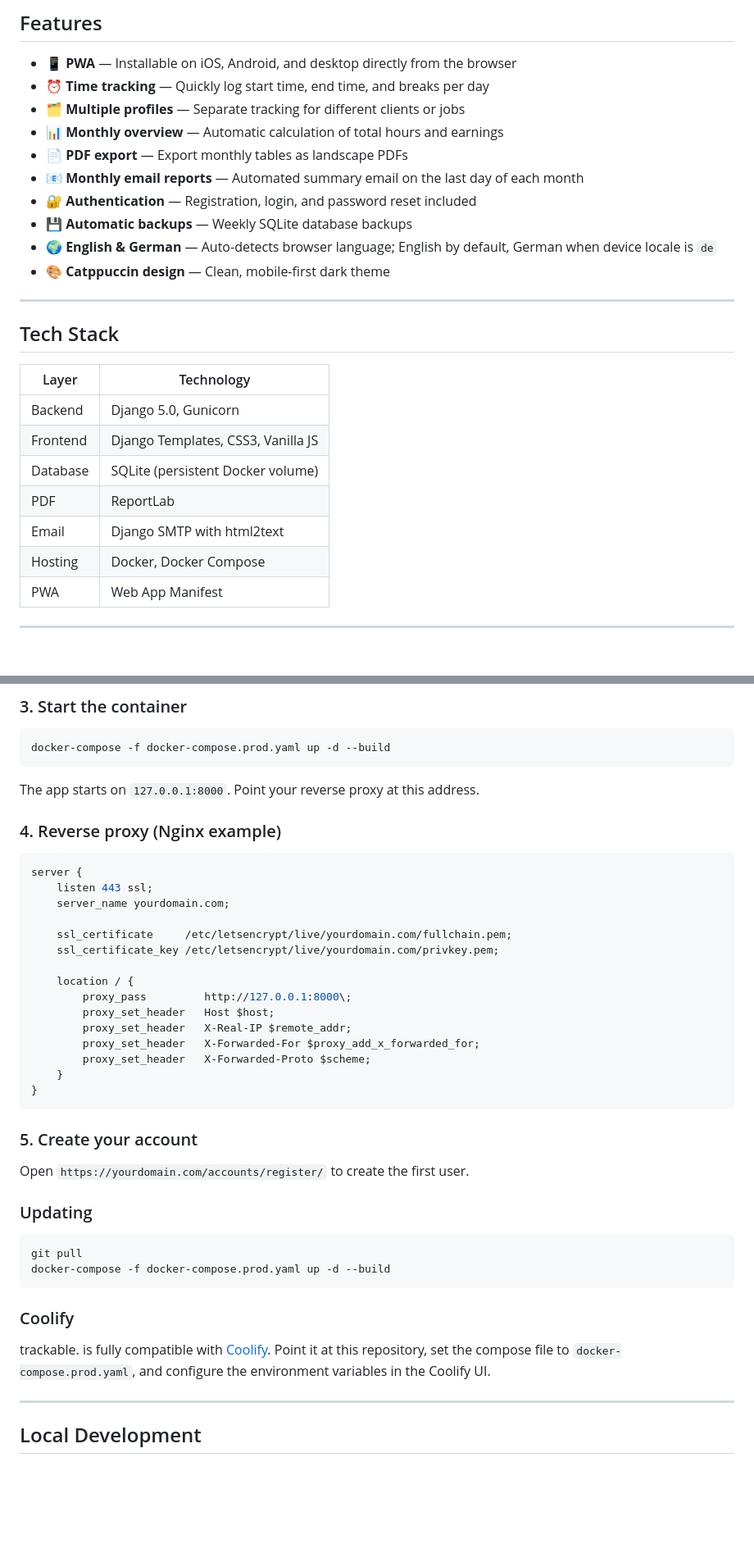
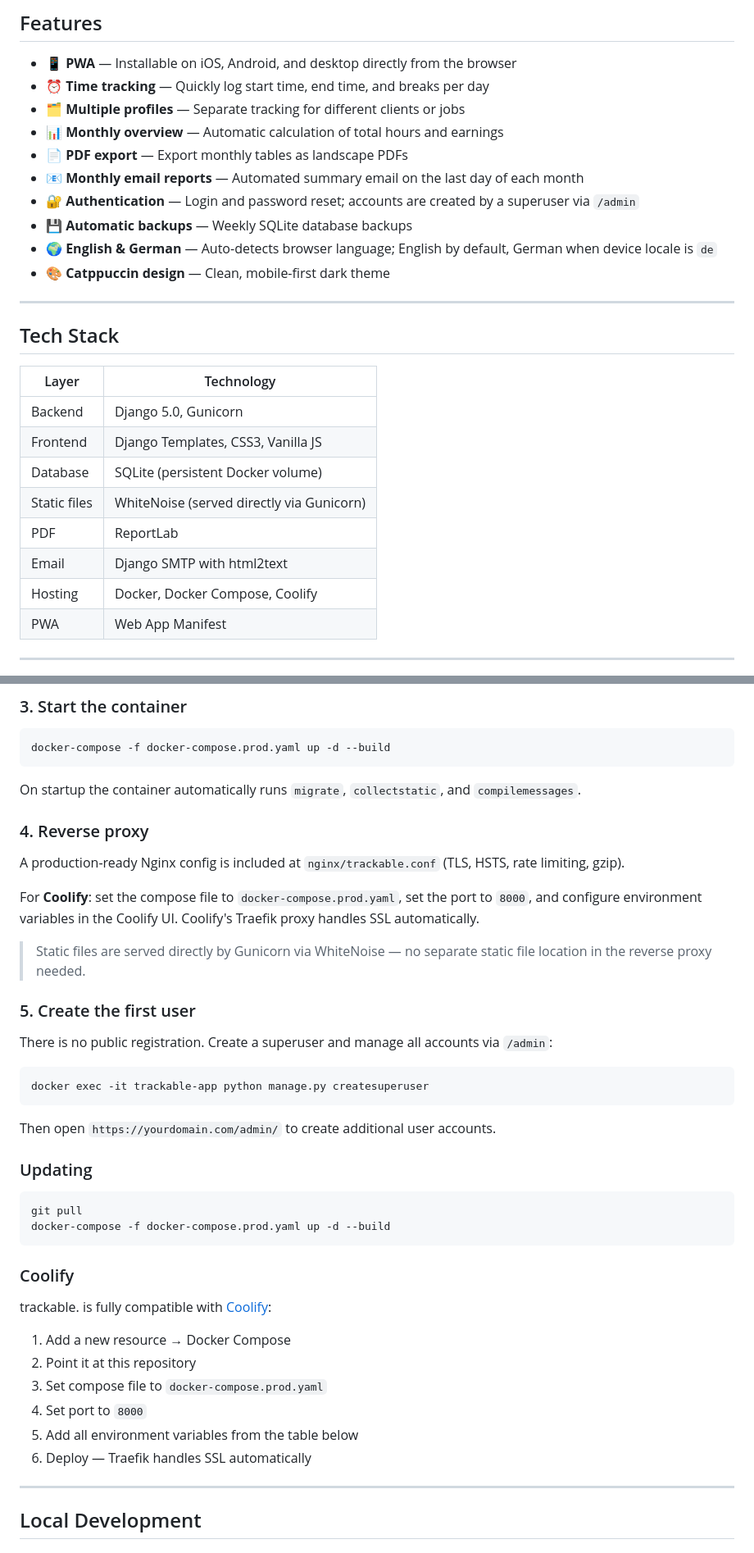
Before and after one commit to webCommits/trackable, a Markdown page: README.md, 2 parts joined by grey strips. Shown at 82% size. Rendered like a GitHub page; blank space fills up the shorter version.

Commit message:
Updated hosting documentation for Coolify deployment and clarified user account management

````diff
--- a/README.md
+++ b/README.md
@@ -31,7 +31,7 @@
 - **📊 Monthly overview** — Automatic calculation of total hours and earnings
 - **📄 PDF export** — Export monthly tables as landscape PDFs
 - **📧 Monthly email reports** — Automated summary email on the last day of each month
-- **🔐 Authentication** — Registration, login, and password reset included
+- **🔐 Authentication** — Login and password reset; accounts are created by a superuser via `/admin`
 - **💾 Automatic backups** — Weekly SQLite database backups
 - **🌍 English & German** — Auto-detects browser language; English by default, German when device locale is `de`
 - **🎨 Catppuccin design** — Clean, mobile-first dark theme
@@ -45,9 +45,10 @@
 | Backend | Django 5.0, Gunicorn |
 | Frontend | Django Templates, CSS3, Vanilla JS |
 | Database | SQLite (persistent Docker volume) |
+| Static files | WhiteNoise (served directly via Gunicorn) |
 | PDF | ReportLab |
 | Email | Django SMTP with html2text |
-| Hosting | Docker, Docker Compose |
+| Hosting | Docker, Docker Compose, Coolify |
 | PWA | Web App Manifest |
 
 ---
@@ -95,31 +96,25 @@ DEFAULT_FROM_EMAIL=noreply@yourdomain.com
 docker-compose -f docker-compose.prod.yaml up -d --build
 ```
 
-The app starts on `127.0.0.1:8000`. Point your reverse proxy at this address.
+On startup the container automatically runs `migrate`, `collectstatic`, and `compilemessages`.
 
-### 4. Reverse proxy (Nginx example)
+### 4. Reverse proxy
 
-```nginx
-server {
-    listen 443 ssl;
-    server_name yourdomain.com;
+A production-ready Nginx config is included at `nginx/trackable.conf` (TLS, HSTS, rate limiting, gzip).
 
-    ssl_certificate     /etc/letsencrypt/live/yourdomain.com/fullchain.pem;
-    ssl_certificate_key /etc/letsencrypt/live/yourdomain.com/privkey.pem;
+For **Coolify**: set the compose file to `docker-compose.prod.yaml`, set the port to `8000`, and configure environment variables in the Coolify UI. Coolify's Traefik proxy handles SSL automatically.
 
-    location / {
-        proxy_pass         http://127.0.0.1:8000\;
-        proxy_set_header   Host $host;
-        proxy_set_header   X-Real-IP $remote_addr;
-        proxy_set_header   X-Forwarded-For $proxy_add_x_forwarded_for;
-        proxy_set_header   X-Forwarded-Proto $scheme;
-    }
-}
+> Static files are served directly by Gunicorn via WhiteNoise — no separate static file location in the reverse proxy needed.
+
+### 5. Create the first user
+
+There is no public registration. Create a superuser and manage all accounts via `/admin`:
+
+```bash
+docker exec -it trackable-app python manage.py createsuperuser
 ```
 
-### 5. Create your account
-
-Open `https://yourdomain.com/accounts/register/` to create the first user.
+Then open `https://yourdomain.com/admin/` to create additional user accounts.
 
 ### Updating
 
@@ -130,7 +125,14 @@ docker-compose -f docker-compose.prod.yaml up -d --build
 
 ### Coolify
 
-trackable. is fully compatible with [Coolify](https://coolify.io). Point it at this repository, set the compose file to `docker-compose.prod.yaml`, and configure the environment variables in the Coolify UI.
+trackable. is fully compatible with [Coolify](https://coolify.io):
+
+1. Add a new resource → Docker Compose
+2. Point it at this repository
+3. Set compose file to `docker-compose.prod.yaml`
+4. Set port to `8000`
+5. Add all environment variables from the table below
+6. Deploy — Traefik handles SSL automatically
 
 ---
 
````
Also changed, not shown: HOSTING.md (+35 -30 lines).
